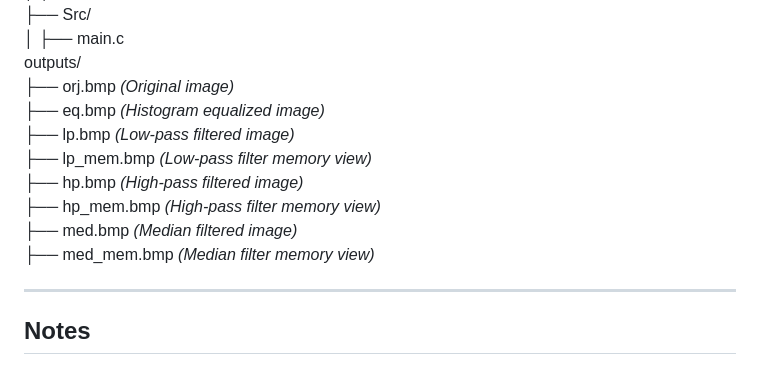
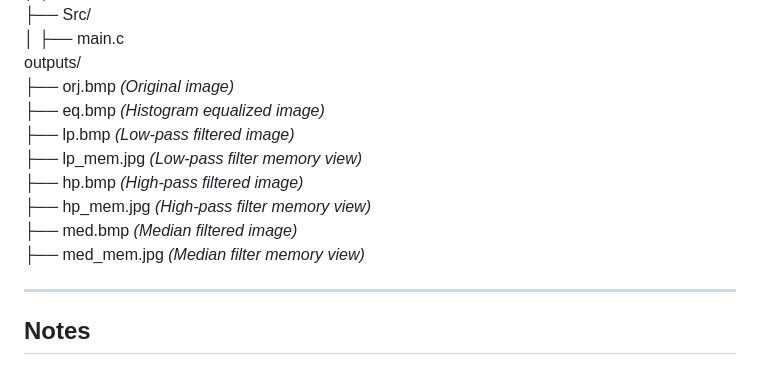
Before and after one commit to yesinali/EE-4065-Embedded-Digital-Image-Processing, a Markdown page: HW2/README.MD, the part around the change. Rendered like a GitHub page.

Commit message:
fixed typo
Updated image file formats in README.

```diff
--- a/HW2/README.MD
+++ b/HW2/README.MD
@@ -157,11 +157,11 @@ outputs/
 ├── orj.bmp        *(Original image)*
 ├── eq.bmp         *(Histogram equalized image)*
 ├── lp.bmp         *(Low-pass filtered image)*
-├── lp_mem.bmp     *(Low-pass filter memory view)*
+├── lp_mem.jpg     *(Low-pass filter memory view)*
 ├── hp.bmp         *(High-pass filtered image)*
-├── hp_mem.bmp     *(High-pass filter memory view)*
+├── hp_mem.jpg     *(High-pass filter memory view)*
 ├── med.bmp        *(Median filtered image)*
-├── med_mem.bmp    *(Median filter memory view)*
+├── med_mem.jpg    *(Median filter memory view)*
 
 ---
 
```
